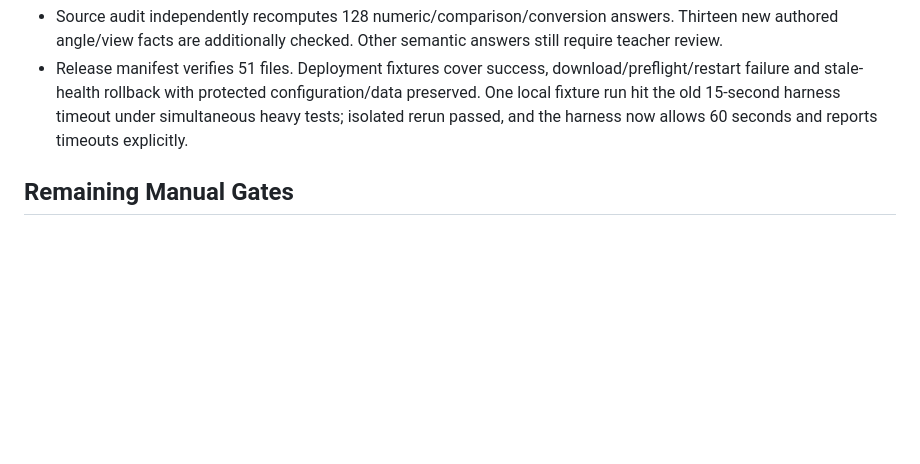
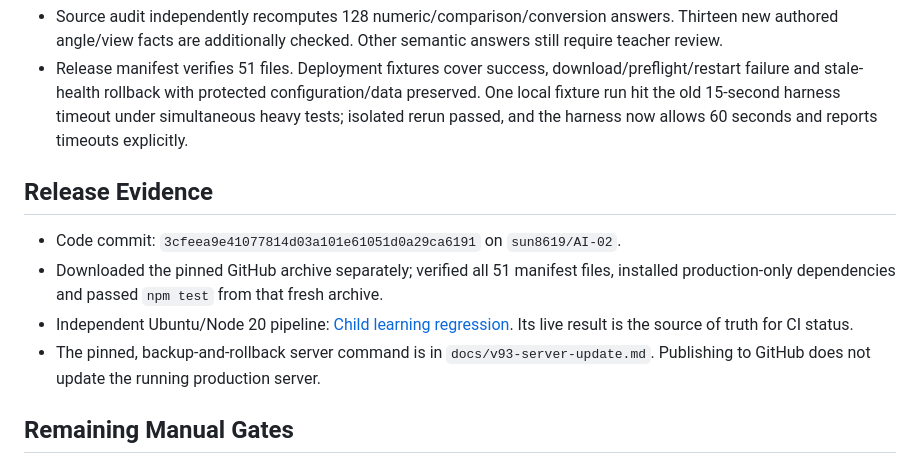
Before and after one commit to sun8619/AI-02, a Markdown page: docs/v93-verification-report.md, the part around the change. Drawn GitHub-style; blank space fills up the shorter version.

Commit message:
Document pinned v93 update and release verification evidence

```diff
--- a/docs/v93-verification-report.md
+++ b/docs/v93-verification-report.md
@@ -29,6 +29,13 @@ Release: `v93-20260831`. Date: 2026-08-31.
 - Source audit independently recomputes 128 numeric/comparison/conversion answers. Thirteen new authored angle/view facts are additionally checked. Other semantic answers still require teacher review.
 - Release manifest verifies 51 files. Deployment fixtures cover success, download/preflight/restart failure and stale-health rollback with protected configuration/data preserved. One local fixture run hit the old 15-second harness timeout under simultaneous heavy tests; isolated rerun passed, and the harness now allows 60 seconds and reports timeouts explicitly.
 
+## Release Evidence
+
+- Code commit: `3cfeea9e41077814d03a101e61051d0a29ca6191` on `sun8619/AI-02`.
+- Downloaded the pinned GitHub archive separately; verified all 51 manifest files, installed production-only dependencies and passed `npm test` from that fresh archive.
+- Independent Ubuntu/Node 20 pipeline: [Child learning regression](https://github.com/sun8619/AI-02/actions/runs/33360464318). Its live result is the source of truth for CI status.
+- The pinned, backup-and-rollback server command is in `docs/v93-server-update.md`. Publishing to GitHub does not update the running production server.
+
 ## Remaining Manual Gates
 
 This release is not a claim that every utterance is understood, speech recognition is solved, or the product is commercially mature. Real children, actual iOS/Android/WeChat microphone and autoplay behavior, weak-network interruptions, professional teaching review, and delayed retention need the manual acceptance checklist in `docs/v92-manual-acceptance.md`. Local tests do not deploy the live server or certify the live speech provider's configuration.
```
Also changed, not shown: docs/v93-server-update.md (added, +44 -0 lines).
